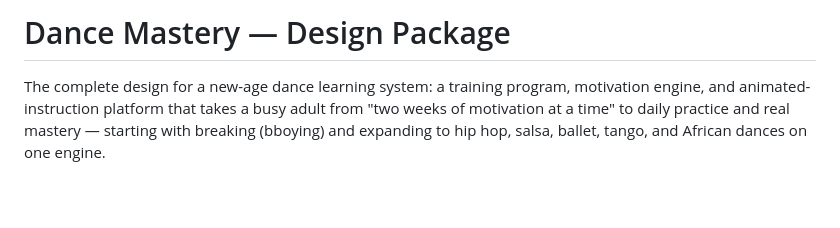
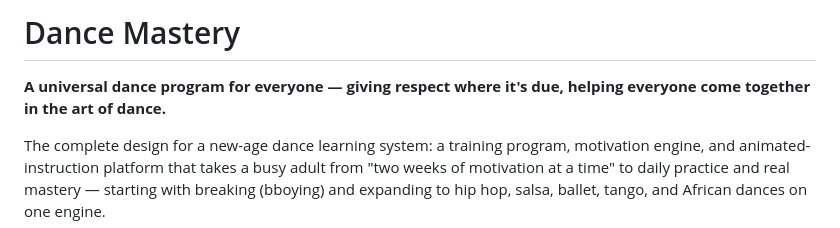
Before and after one commit to AgentCielo1/dance-mastery, a Markdown page: README.md, the part around the change. GitHub-like rendering; blank space fills up the shorter version.

```diff
--- a/README.md
+++ b/README.md
@@ -1,4 +1,7 @@
-# Dance Mastery — Design Package
+# Dance Mastery
+
+**A universal dance program for everyone — giving respect where it's due, helping
+everyone come together in the art of dance.**
 
 The complete design for a new-age dance learning system: a training program, motivation
 engine, and animated-instruction platform that takes a busy adult from "two weeks of
```
Also changed, not shown: 01-VISION.md (+21 -1 lines).
